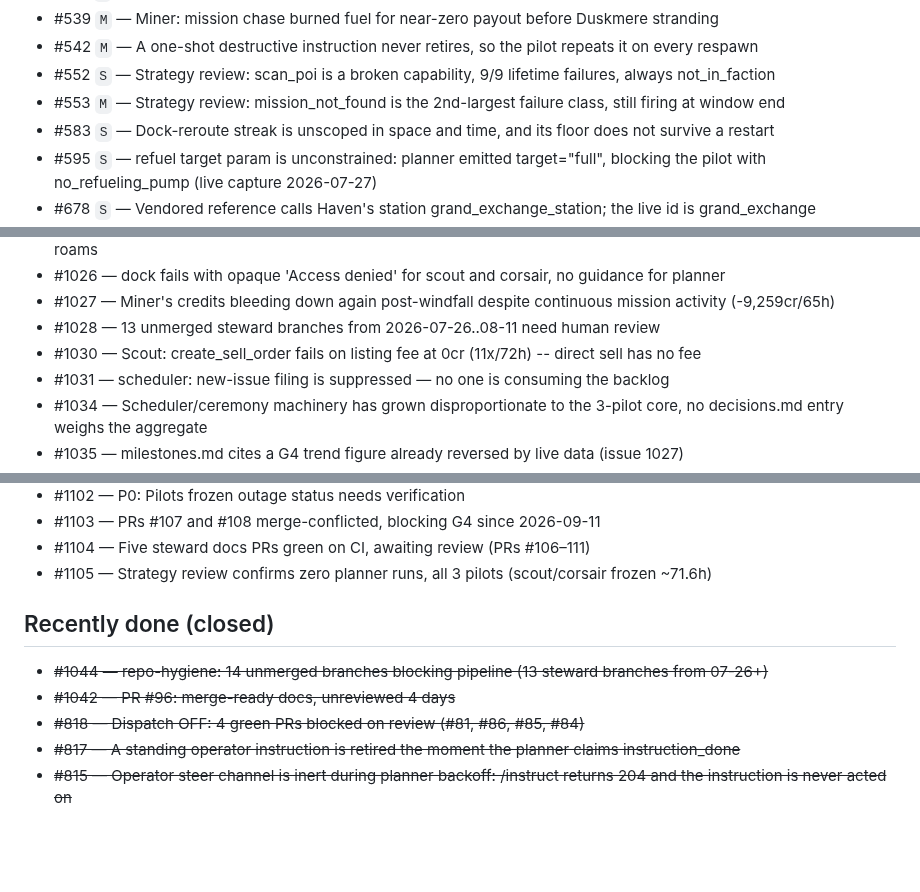
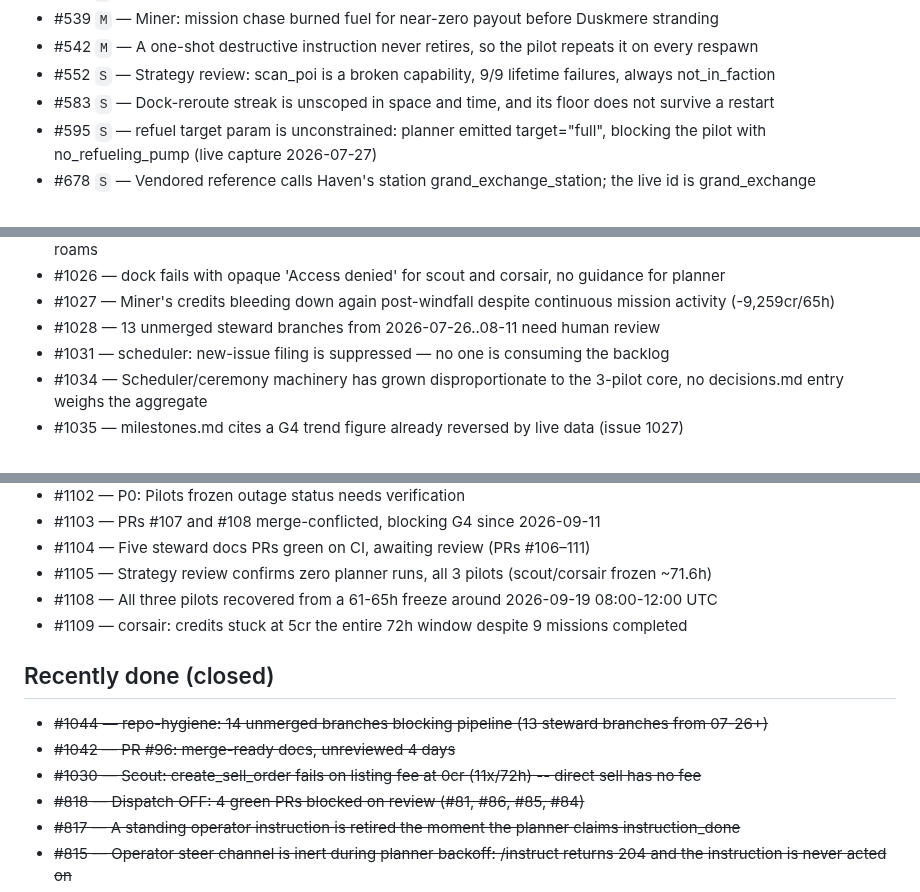
Before and after one commit to Cringely/spacemolt-harness, a Markdown page: docs/backlog.md, 3 parts joined by grey strips. GitHub-like rendering; blank space fills up the shorter version.

```diff
--- a/docs/backlog.md
+++ b/docs/backlog.md
@@ -28,7 +28,6 @@ _Regenerated from 504 open issues._
 - #539 `M` — Miner: mission chase burned fuel for near-zero payout before Duskmere stranding
 - #542 `M` — A one-shot destructive instruction never retires, so the pilot repeats it on every respawn
 - #552 `S` — Strategy review: scan_poi is a broken capability, 9/9 lifetime failures, always not_in_faction
-- #553 `M` — Strategy review: mission_not_found is the 2nd-largest failure class, still firing at window end
 - #583 `S` — Dock-reroute streak is unscoped in space and time, and its floor does not survive a restart
 - #595 `S` — refuel target param is unconstrained: planner emitted target="full", blocking the pilot with no_refueling_pump (live capture 2026-07-27)
 - #678 `S` — Vendored reference calls Haven's station grand_exchange_station; the live id is grand_exchange
@@ -456,7 +455,6 @@ _Regenerated from 504 open issues._
 - #1026 — dock fails with opaque 'Access denied' for scout and corsair, no guidance for planner
 - #1027 — Miner's credits bleeding down again post-windfall despite continuous mission activity (-9,259cr/65h)
 - #1028 — 13 unmerged steward branches from 2026-07-26..08-11 need human review
-- #1030 — Scout: create_sell_order fails on listing fee at 0cr (11x/72h) -- direct sell has no fee
 - #1031 — scheduler: new-issue filing is suppressed — no one is consuming the backlog
 - #1034 — Scheduler/ceremony machinery has grown disproportionate to the 3-pilot core, no decisions.md entry weighs the aggregate
 - #1035 — milestones.md cites a G4 trend figure already reversed by live data (issue 1027)
@@ -526,11 +524,14 @@ _Regenerated from 504 open issues._
 - #1103 — PRs #107 and #108 merge-conflicted, blocking G4 since 2026-09-11
 - #1104 — Five steward docs PRs green on CI, awaiting review (PRs #106–111)
 - #1105 — Strategy review confirms zero planner runs, all 3 pilots (scout/corsair frozen ~71.6h)
+- #1108 — All three pilots recovered from a 61-65h freeze around 2026-09-19 08:00-12:00 UTC
+- #1109 — corsair: credits stuck at 5cr the entire 72h window despite 9 missions completed
 
 ## Recently done (closed)
 
 - ~~#1044 — repo-hygiene: 14 unmerged branches blocking pipeline (13 steward branches from 07-26+)~~
 - ~~#1042 — PR #96: merge-ready docs, unreviewed 4 days~~
+- ~~#1030 — Scout: create_sell_order fails on listing fee at 0cr (11x/72h) -- direct sell has no fee~~
 - ~~#818 — Dispatch OFF: 4 green PRs blocked on review (#81, #86, #85, #84)~~
 - ~~#817 — A standing operator instruction is retired the moment the planner claims instruction_done~~
 - ~~#815 — Operator steer channel is inert during planner backoff: /instruct returns 204 and the instruction is never acted on~~
```
Also changed, not shown: other parts of docs/backlog.md (+0 -1 lines), README.md (+1 -1 lines), docs/STATE.md (+16 -2 lines).
